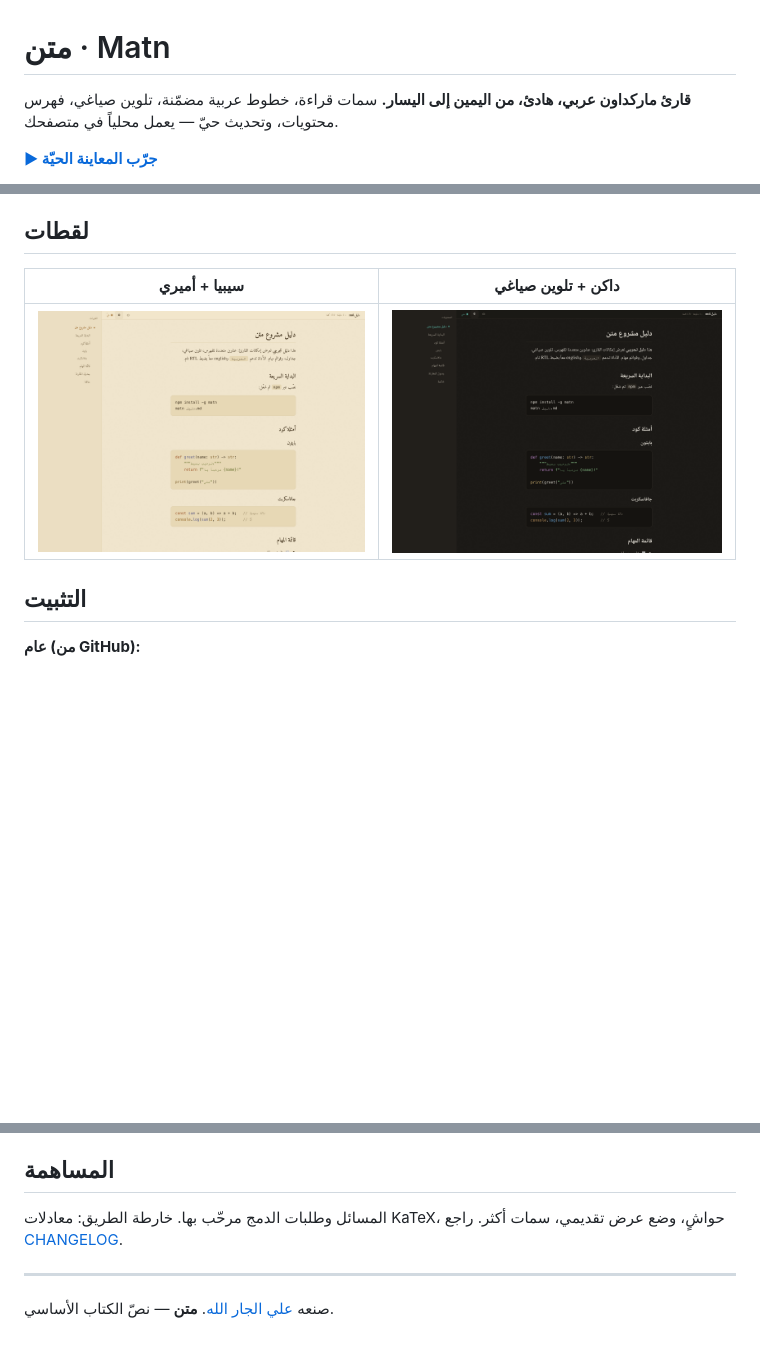
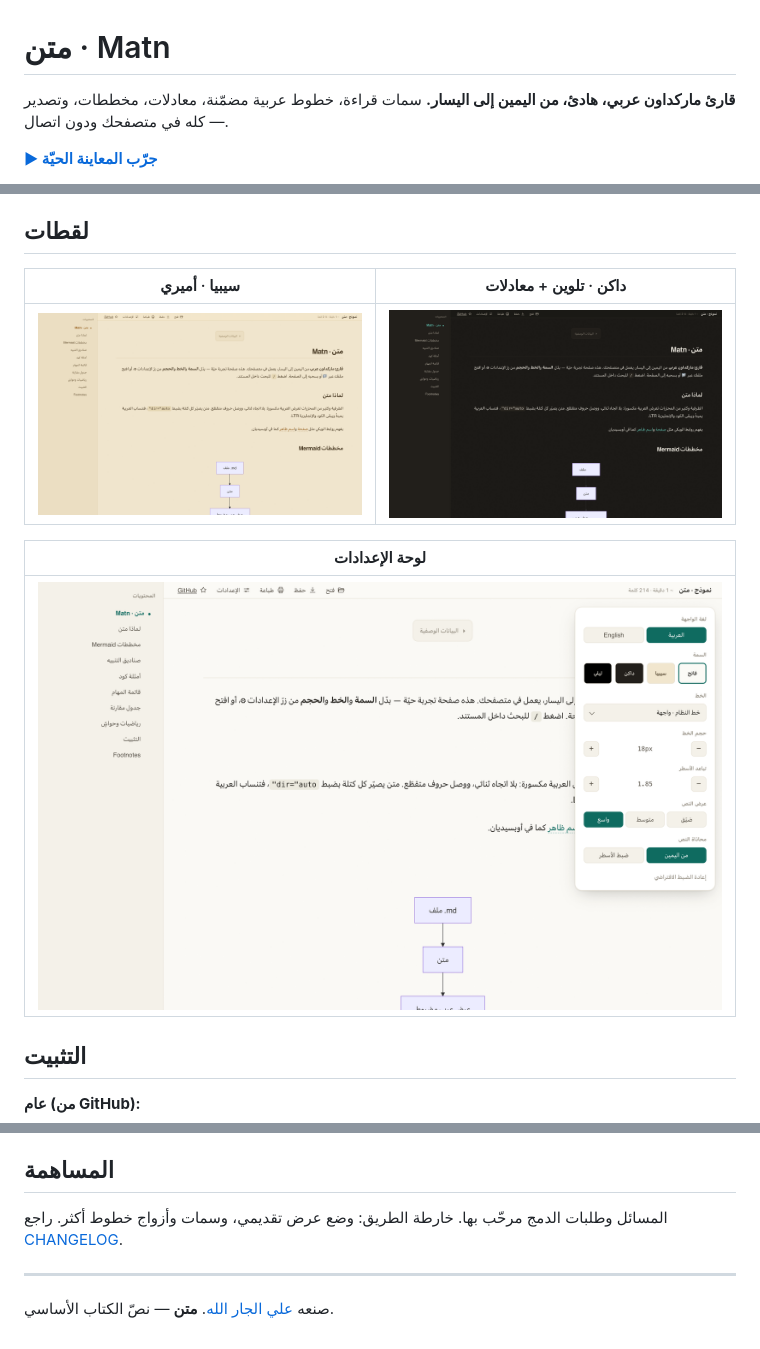
Before and after one commit to Ajarallah/matn, a Markdown page: README.ar.md, 3 parts joined by grey strips. Rendered like a GitHub page; pictures changed too: assets/screenshot-dark.png, assets/screenshot-sepia.png, assets/screenshot-settings.png; blank space fills up the shorter version.

```diff
--- a/README.ar.md
+++ b/README.ar.md
@@ -3,7 +3,7 @@
 # متن · Matn
 
 **قارئ ماركداون عربي، هادئ، من اليمين إلى اليسار.**
-سمات قراءة، خطوط عربية مضمّنة، تلوين صياغي، فهرس محتويات، وتحديث حيّ — يعمل محلياً في متصفحك.
+سمات قراءة، خطوط عربية مضمّنة، معادلات، مخططات، وتصدير — كله في متصفحك ودون اتصال.
 
 **[▶ جرّب المعاينة الحيّة](https://ajarallah.github.io/matn/)**
 
@@ -40,9 +61,13 @@
 
 ## لقطات
 
-| سيبيا + أميري | داكن + تلوين صياغي |
+| سيبيا · أميري | داكن · تلوين + معادلات |
 |---|---|
 | ![سيبيا](./assets/screenshot-sepia.png) | ![داكن](./assets/screenshot-dark.png) |
+
+| لوحة الإعدادات |
+|---|
+| ![الإعدادات](./assets/screenshot-settings.png) |
 
 ## التثبيت
 
@@ -127,8 +152,8 @@ duti -s com.ajarallah.matn net.daringfireball.markdown all
 
 ## المساهمة
 
-المسائل وطلبات الدمج مرحّب بها. خارطة الطريق: معادلات KaTeX، حواشٍ، وضع عرض تقديمي،
-سمات أكثر. راجع [CHANGELOG](./CHANGELOG.md).
+المسائل وطلبات الدمج مرحّب بها. خارطة الطريق: وضع عرض تقديمي، وسمات وأزواج خطوط أكثر.
+راجع [CHANGELOG](./CHANGELOG.md).
 
 ---
 
```
Also changed, not shown: other parts of README.ar.md (+64 -43 lines), README.md (+73 -50 lines), assets/screenshot-light.png.
